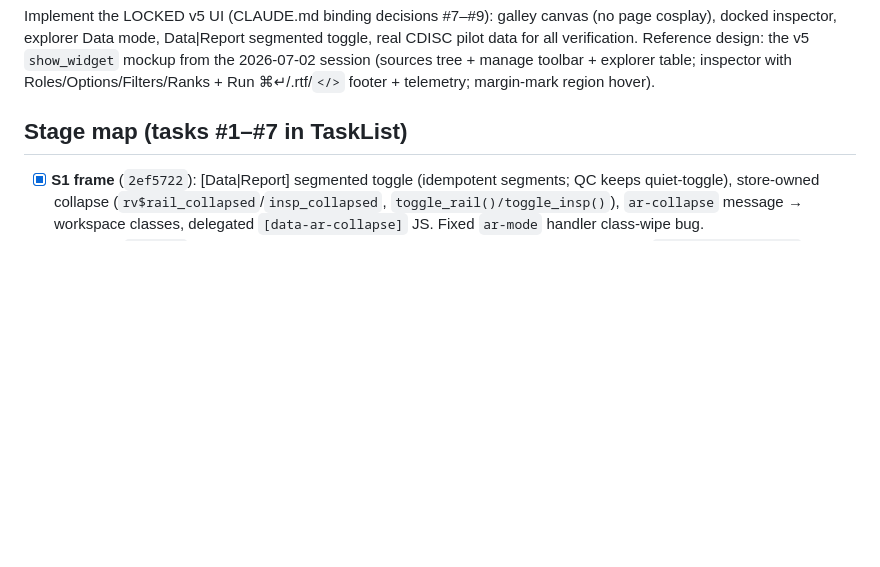
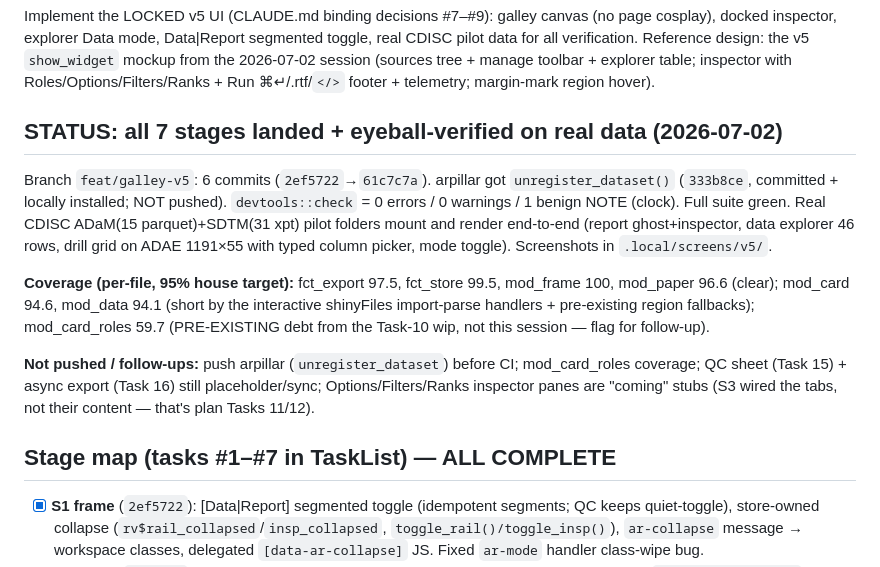
Before and after one commit to vthanik/arframe, a Markdown page: handoff.md, the part around the change. Rendered like a GitHub page; blank space fills up the shorter version.

Commit message:
docs(handoff): v5 complete -- status, coverage, follow-ups

```diff
--- a/handoff.md
+++ b/handoff.md
@@ -13,7 +13,28 @@ Reference design: the v5 `show_widget` mockup from the 2026-07-02 session
 Roles/Options/Filters/Ranks + Run ⌘↵/.rtf/`</>` footer + telemetry;
 margin-mark region hover).
 
-## Stage map (tasks #1–#7 in TaskList)
+## STATUS: all 7 stages landed + eyeball-verified on real data (2026-07-02)
+
+Branch `feat/galley-v5`: 6 commits (`2ef5722`→`61c7c7a`). arpillar got
+`unregister_dataset()` (`333b8ce`, committed + locally installed; NOT pushed).
+`devtools::check` = 0 errors / 0 warnings / 1 benign NOTE (clock). Full suite
+green. Real CDISC ADaM(15 parquet)+SDTM(31 xpt) pilot folders mount and render
+end-to-end (report ghost+inspector, data explorer 46 rows, drill grid on ADAE
+1191×55 with typed column picker, mode toggle). Screenshots in
+`.local/screens/v5/`.
+
+**Coverage (per-file, 95% house target):** fct_export 97.5, fct_store 99.5,
+mod_frame 100, mod_paper 96.6 (clear); mod_card 94.6, mod_data 94.1 (short by
+the interactive shinyFiles import-parse handlers + pre-existing region
+fallbacks); mod_card_roles 59.7 (PRE-EXISTING debt from the Task-10 wip, not
+this session — flag for follow-up).
+
+**Not pushed / follow-ups:** push arpillar (`unregister_dataset`) before CI;
+mod_card_roles coverage; QC sheet (Task 15) + async export (Task 16) still
+placeholder/sync; Options/Filters/Ranks inspector panes are "coming" stubs
+(S3 wired the tabs, not their content — that's plan Tasks 11/12).
+
+## Stage map (tasks #1–#7 in TaskList) — ALL COMPLETE
 
 - [x] **S1 frame** (`2ef5722`): [Data|Report] segmented toggle (idempotent
   segments; QC keeps quiet-toggle), store-owned collapse
```
